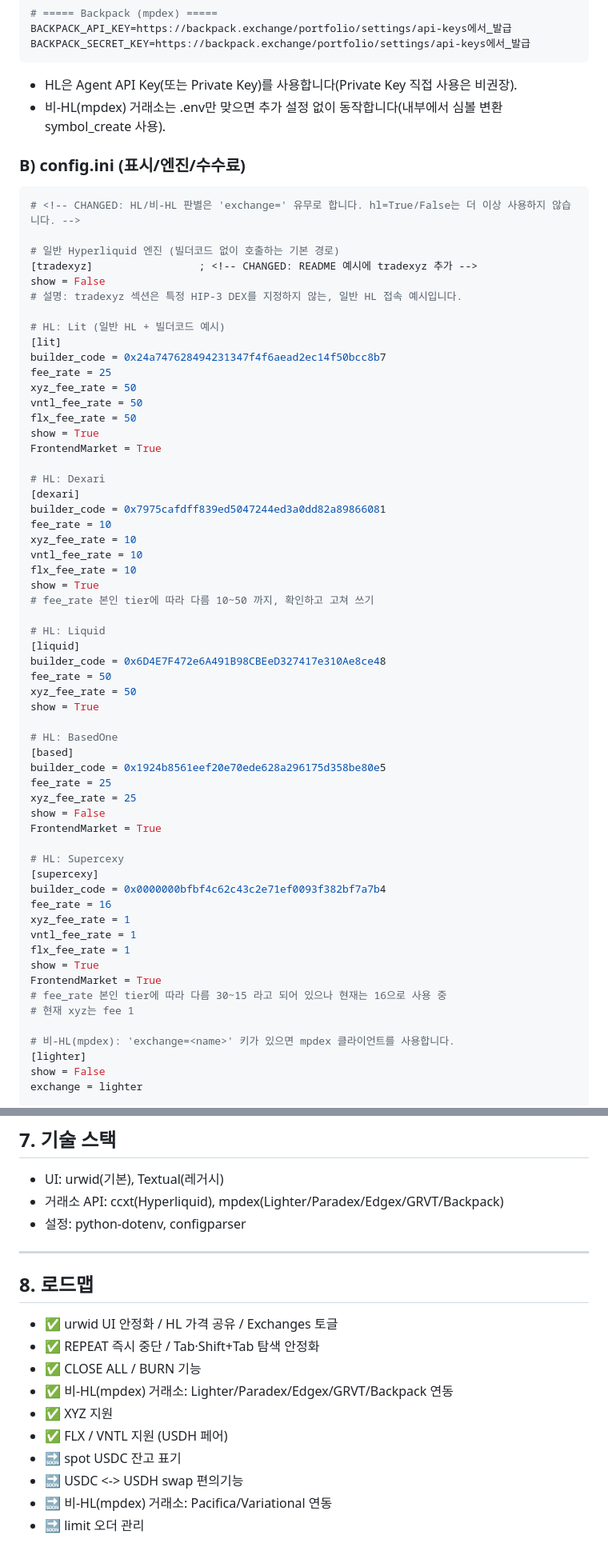
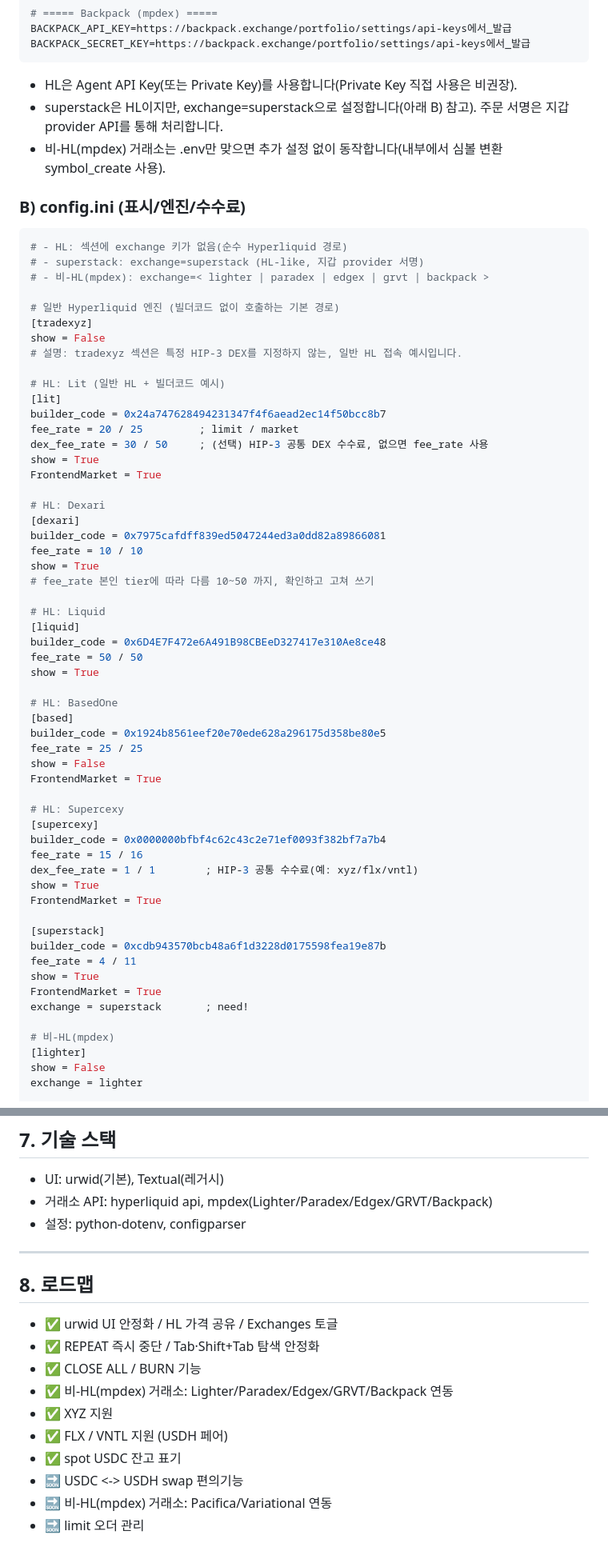
Before and after one commit to NA-DEGEN-GIRL/perp_dex_hedge, a Markdown page: README.md, 2 parts joined by grey strips. Shown at 80% size. Rendered like a GitHub page.

````diff
--- a/README.md
+++ b/README.md
@@ -132,65 +136,64 @@ BACKPACK_SECRET_KEY=https://backpack.exchange/portfolio/settings/api-keys에서_
 ```
 
 - HL은 Agent API Key(또는 Private Key)를 사용합니다(Private Key 직접 사용은 비권장).
+- superstack은 HL이지만, exchange=superstack으로 설정합니다(아래 B) 참고). 주문 서명은 지갑 provider API를 통해 처리합니다.
 - 비‑HL(mpdex) 거래소는 .env만 맞으면 추가 설정 없이 동작합니다(내부에서 심볼 변환 symbol_create 사용).
 
 ### B) config.ini (표시/엔진/수수료)
 ```ini
-# <!-- CHANGED: HL/비-HL 판별은 'exchange=' 유무로 합니다. hl=True/False는 더 이상 사용하지 않습니다. -->
+# - HL: 섹션에 exchange 키가 없음(순수 Hyperliquid 경로)
+# - superstack: exchange=superstack (HL-like, 지갑 provider 서명)
+# - 비‑HL(mpdex): exchange=< lighter | paradex | edgex | grvt | backpack >
 
 # 일반 Hyperliquid 엔진 (빌더코드 없이 호출하는 기본 경로)
-[tradexyz]                 ; <!-- CHANGED: README 예시에 tradexyz 추가 -->
+[tradexyz]
 show = False
 # 설명: tradexyz 섹션은 특정 HIP-3 DEX를 지정하지 않는, 일반 HL 접속 예시입니다.
 
 # HL: Lit (일반 HL + 빌더코드 예시)
 [lit]
 builder_code = 0x24a747628494231347f4f6aead2ec14f50bcc8b7
-fee_rate = 25
-xyz_fee_rate = 50
-vntl_fee_rate = 50
-flx_fee_rate = 50
+fee_rate = 20 / 25         ; limit / market
+dex_fee_rate = 30 / 50     ; (선택) HIP-3 공통 DEX 수수료, 없으면 fee_rate 사용
 show = True
 FrontendMarket = True
 
 # HL: Dexari
 [dexari]
 builder_code = 0x7975cafdff839ed5047244ed3a0dd82a89866081
-fee_rate = 10
-xyz_fee_rate = 10
-vntl_fee_rate = 10
-flx_fee_rate = 10
+fee_rate = 10 / 10
 show = True
 # fee_rate 본인 tier에 따라 다름 10~50 까지, 확인하고 고쳐 쓰기
 
 # HL: Liquid
 [liquid]
 builder_code = 0x6D4E7F472e6A491B98CBEeD327417e310Ae8ce48
-fee_rate = 50
-xyz_fee_rate = 50
+fee_rate = 50 / 50
 show = True
 
 # HL: BasedOne
 [based]
 builder_code = 0x1924b8561eef20e70ede628a296175d358be80e5
-fee_rate = 25
-xyz_fee_rate = 25
+fee_rate = 25 / 25
 show = False
 FrontendMarket = True
 
 # HL: Supercexy
 [supercexy]
 builder_code = 0x0000000bfbf4c62c43c2e71ef0093f382bf7a7b4
-fee_rate = 16
-xyz_fee_rate = 1
-vntl_fee_rate = 1
-flx_fee_rate = 1
+fee_rate = 15 / 16
+dex_fee_rate = 1 / 1        ; HIP-3 공통 수수료(예: xyz/flx/vntl)
 show = True
 FrontendMarket = True
-# fee_rate 본인 tier에 따라 다름 30~15 라고 되어 있으나 현재는 16으로 사용 중
-# 현재 xyz는 fee 1
 
-# 비‑HL(mpdex): 'exchange=<name>' 키가 있으면 mpdex 클라이언트를 사용합니다.
+[superstack]
+builder_code = 0xcdb943570bcb48a6f1d3228d0175598fea19e87b
+fee_rate = 4 / 11
+show = True
+FrontendMarket = True
+exchange = superstack       ; need!
+
+# 비‑HL(mpdex)
 [lighter]
 show = False
 exchange = lighter
@@ -375,7 +375,7 @@ python main.py
 ## 7. 기술 스택
 
 - UI: urwid(기본), Textual(레거시)
-- 거래소 API: ccxt(Hyperliquid), mpdex(Lighter/Paradex/Edgex/GRVT/Backpack)
+- 거래소 API: hyperliquid api, mpdex(Lighter/Paradex/Edgex/GRVT/Backpack)
 - 설정: python‑dotenv, configparser
 
 ---
@@ -388,7 +388,7 @@ python main.py
 - ✅ 비‑HL(mpdex) 거래소: Lighter/Paradex/Edgex/GRVT/Backpack 연동
 - ✅ XYZ 지원
 - ✅ FLX / VNTL 지원 (USDH 페어)
-- 🔜 spot USDC 잔고 표기
+- ✅ spot USDC 잔고 표기
 - 🔜 USDC <-> USDH swap 편의기능
 - 🔜 비‑HL(mpdex) 거래소: Pacifica/Variational 연동
 - 🔜 limit 오더 관리
````
Also changed, not shown: other parts of README.md (+14 -13 lines), screenshot.png, 11 other files.
